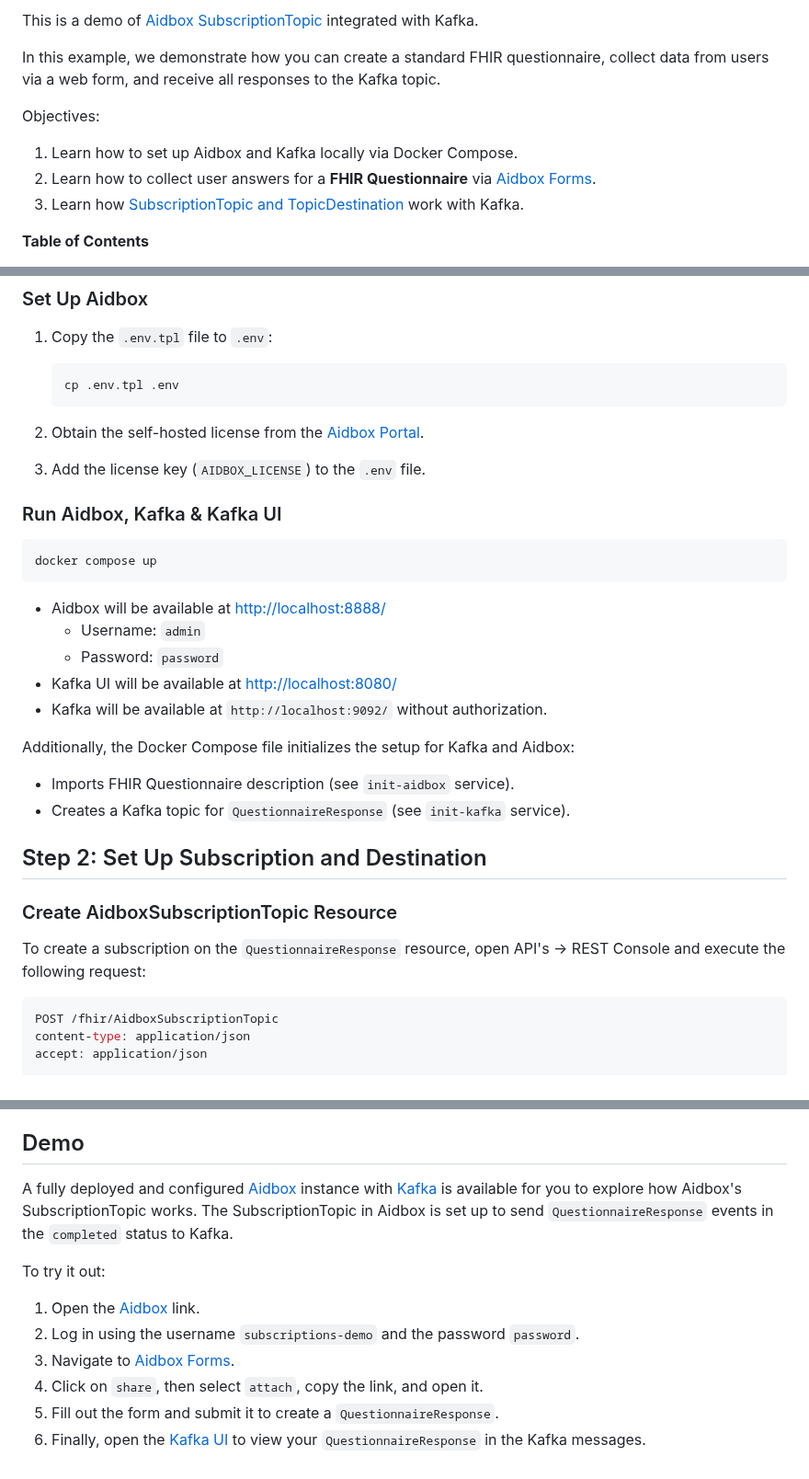
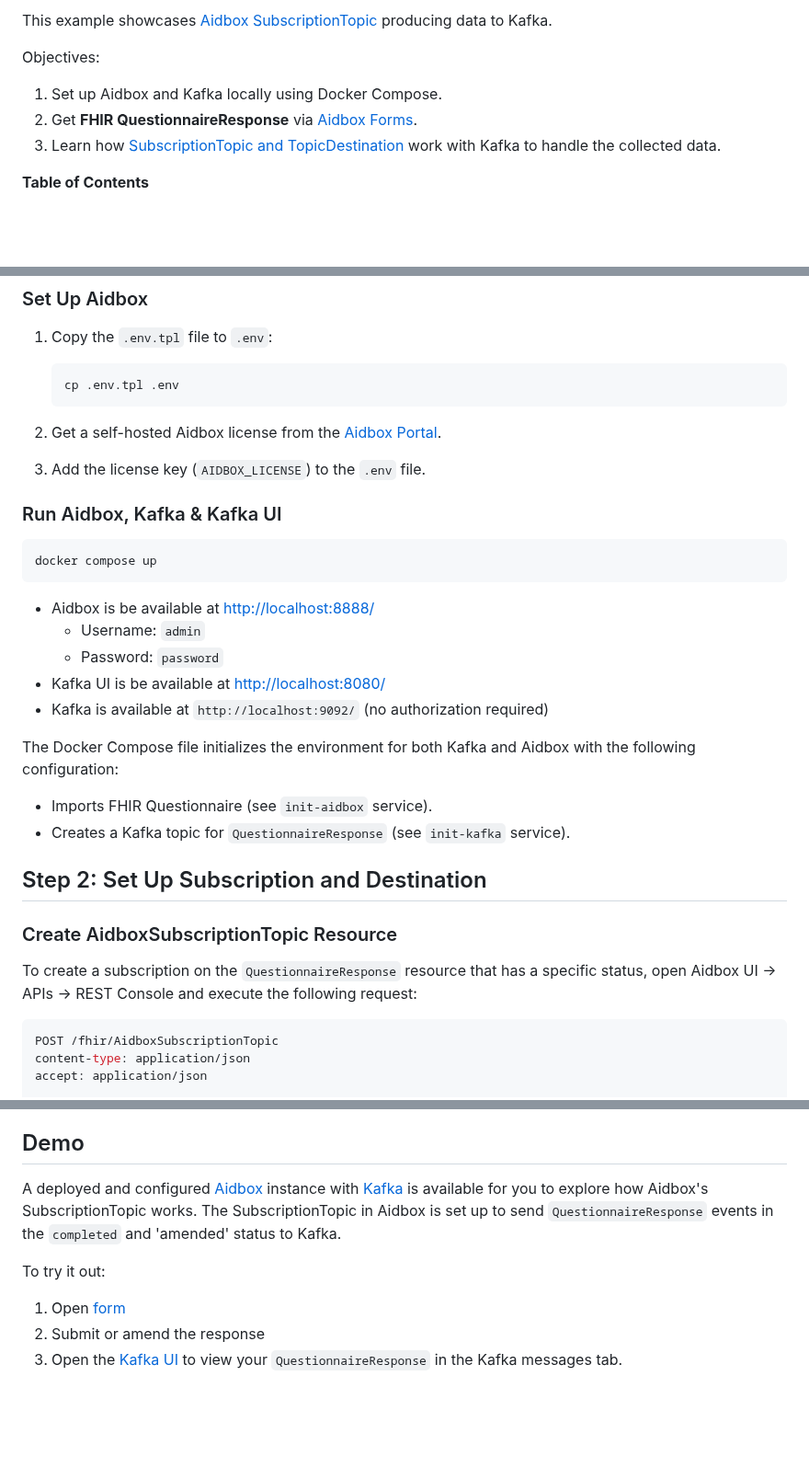
Before and after one commit to Aidbox/examples, a Markdown page: aidbox-subscriptions-to-kafka/README.md, 3 parts joined by grey strips. Shown at 92% size. GitHub-like rendering; blank space fills up the shorter version.

````diff
--- a/aidbox-subscriptions-to-kafka/README.md
+++ b/aidbox-subscriptions-to-kafka/README.md
@@ -2,13 +3,11 @@
 
-This is a demo of [Aidbox SubscriptionTopic](https://docs.aidbox.app/modules-1/topic-based-subscriptions/wip-dynamic-subscriptiontopic-with-destinations) integrated with Kafka.
-
-In this example, we demonstrate how you can create a standard FHIR questionnaire, collect data from users via a web form, and receive all responses to the Kafka topic.
+This example showcases [Aidbox SubscriptionTopic](https://docs.aidbox.app/modules-1/topic-based-subscriptions/wip-dynamic-subscriptiontopic-with-destinations) producing data to  Kafka.
 
 Objectives:
 
-1. Learn how to set up Aidbox and Kafka locally via Docker Compose.
-2. Learn how to collect user answers for a **FHIR Questionnaire** via [Aidbox Forms](https://docs.aidbox.app/modules-1/aidbox-forms).
-3. Learn how [SubscriptionTopic and TopicDestination](https://docs.aidbox.app/modules-1/topic-based-subscriptions/wip-dynamic-subscriptiontopic-with-destinations) work with Kafka.
+1. Set up Aidbox and Kafka locally using Docker Compose.
+2. Get **FHIR QuestionnaireResponse** via [Aidbox Forms](https://docs.aidbox.app/modules-1/aidbox-forms).
+3. Learn how [SubscriptionTopic and TopicDestination](https://docs.aidbox.app/modules-1/topic-based-subscriptions/wip-dynamic-subscriptiontopic-with-destinations) work with Kafka to handle the collected data.
 
 <!-- markdown-toc start - Don't edit this section. Run M-x markdown-toc-refresh-toc -->
 **Table of Contents**
@@ -43,7 +42,7 @@ Objectives:
     cp .env.tpl .env
     ```
 
-2. Obtain the self-hosted license from the [Aidbox Portal](https://aidbox.app/).
+2. Get a self-hosted Aidbox license from the [Aidbox Portal](https://aidbox.app/).
 
 3. Add the license key (`AIDBOX_LICENSE`) to the `.env` file.
 
@@ -53,22 +52,22 @@ Objectives:
 docker compose up
 ```
 
-- Aidbox will be available at <http://localhost:8888/>
+- Aidbox is be available at <http://localhost:8888/>
   - Username: `admin`
   - Password: `password`
-- Kafka UI will be available at <http://localhost:8080/>
-- Kafka will be available at `http://localhost:9092/` without authorization.
+- Kafka UI is be available at <http://localhost:8080/>
+- Kafka is available at `http://localhost:9092/` (no authorization required)
 
-Additionally, the Docker Compose file initializes the setup for Kafka and Aidbox:
+The Docker Compose file initializes the environment for both Kafka and Aidbox with the following configuration:
 
-- Imports FHIR Questionnaire description (see `init-aidbox` service).
+- Imports FHIR Questionnaire (see `init-aidbox` service).
 - Creates a Kafka topic for `QuestionnaireResponse` (see `init-kafka` service).
 
 ## Step 2: Set Up Subscription and Destination
 
 ### Create AidboxSubscriptionTopic Resource
 
-To create a subscription on the `QuestionnaireResponse` resource, open API's -> REST Console and execute the following request:
+To create a subscription on the `QuestionnaireResponse` resource that has a specific status, open Aidbox UI -> APIs -> REST Console and execute the following request:
 
 ```json
 POST /fhir/AidboxSubscriptionTopic
@@ -141,13 +139,10 @@ Open [Kafka UI](http://localhost:8080/) -> `Topics` -> `aidbox-forms` -> `messag
 
 ## Demo
 
-A fully deployed and configured [Aidbox](https://subscriptions.hz.aidbox.dev/) instance with [Kafka](https://kafka-ui-subscriptions.hz.aidbox.dev/) is available for you to explore how Aidbox's SubscriptionTopic works. The SubscriptionTopic in Aidbox is set up to send `QuestionnaireResponse` events in the `completed` status to Kafka.
+A deployed and configured [Aidbox](https://subscriptions.hz.aidbox.dev/) instance with [Kafka](https://kafka-ui-subscriptions.hz.aidbox.dev/) is available for you to explore how Aidbox's SubscriptionTopic works. The SubscriptionTopic in Aidbox is set up to send `QuestionnaireResponse` events in the `completed` and 'amended' status to Kafka.
 
 To try it out:
 
-1. Open the [Aidbox](https://subscriptions.hz.aidbox.dev/) link.
-2. Log in using the username `subscriptions-demo` and the password `password`.
-3. Navigate to [Aidbox Forms](https://subscriptions.hz.aidbox.dev/ui/sdc).
-4. Click on `share`, then select `attach`, copy the link, and open it.
-5. Fill out the form and submit it to create a `QuestionnaireResponse`.
-6. Finally, open the [Kafka UI](https://kafka-ui-subscriptions.hz.aidbox.dev/ui/clusters/local/all-topics/aidbox-forms/messages?filterQueryType=STRING_CONTAINS&attempt=2&limit=100&page=0&seekDirection=BACKWARD&keySerde=String&valueSerde=String&seekType=LATEST) to view your `QuestionnaireResponse` in the Kafka messages.
+1. Open [form](https://bit.ly/aidbox-subscriptions-form)
+2. Submit or amend the response
+7. Open the [Kafka UI](https://bit.ly/subscriptions-demo-kafka-ui) to view your `QuestionnaireResponse` in the Kafka messages tab.
````
Also changed, not shown: other parts of aidbox-subscriptions-to-kafka/README.md (+6 -6 lines).
